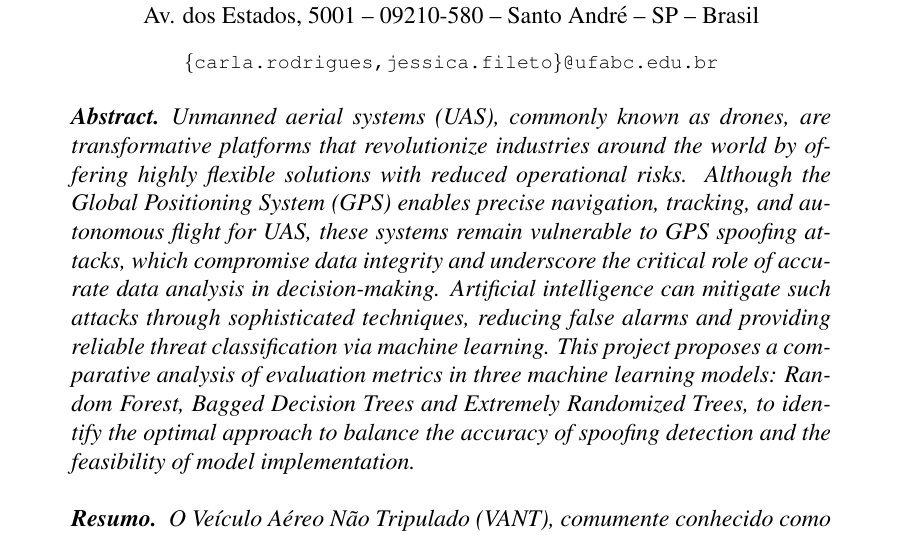
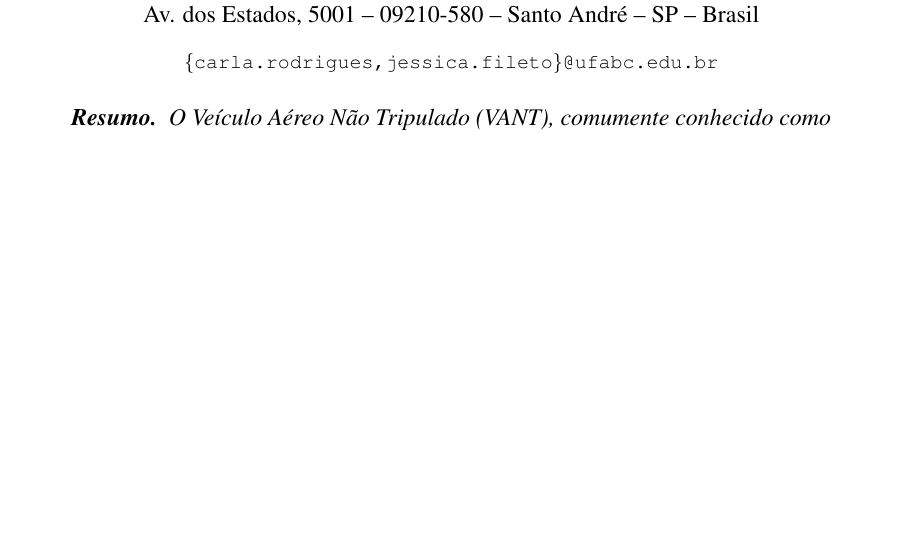
Before and after one commit to jtlimo/ccm-102, a LaTeX document (article/artigo.tex): part of page 1 of 4, cut so that both start at the same text, the shorter picture padded with empty space. Compiled offline with pdfLaTeX.

Commit message:
chore: remove abstract
professor disse na última aula que poderíamos remover o abstract.

```diff
--- a/article/artigo.tex
+++ b/article/artigo.tex
@@ -30,22 +30,6 @@ ataques de spoofing de GPS
 \begin{document}
 
 \maketitle
-
-\begin{abstract}
-Unmanned aerial systems (UAS), commonly known as drones, are transformative
-platforms that revolutionize industries around the world by offering highly
-flexible solutions with reduced operational risks. Although the Global
-Positioning System (GPS) enables precise navigation, tracking, and autonomous
-flight for UAS, these systems remain vulnerable to GPS spoofing attacks, which
-compromise data integrity and underscore the critical role of accurate data
-analysis in decision-making. Artificial intelligence can mitigate such attacks
-through sophisticated techniques, reducing false alarms and providing reliable
-threat classification via machine learning. This project proposes a comparative
-analysis of evaluation metrics in three machine learning models: Random Forest,
-Bagged Decision Trees and Extremely Randomized Trees, to identify the optimal
-approach to balance the accuracy of spoofing detection and the feasibility of
-model implementation.
-\end{abstract}
 
 \begin{resumo}
 O Veículo Aéreo Não Tripulado (VANT), comumente conhecido como drone, é uma
```
Also changed, not shown: article/artigo.pdf.
